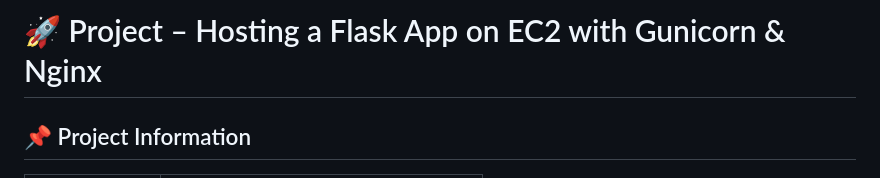
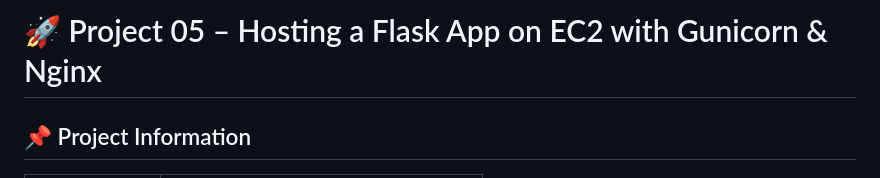
Before and after one commit to devarshinichite/aws-cloud-journey, a Markdown page: Reverse Proxy - Nginx/README.md, the part around the change. GitHub-like rendering.

Commit message:
Reverse proxy nginx

```diff
--- a/Reverse Proxy - Nginx/README.md
+++ b/Reverse Proxy - Nginx/README.md
@@ -1,4 +1,4 @@
-# 🚀 Project – Hosting a Flask App on EC2 with Gunicorn & Nginx
+# 🚀 Project 05 – Hosting a Flask App on EC2 with Gunicorn & Nginx
 
 ## 📌 Project Information
 
```
